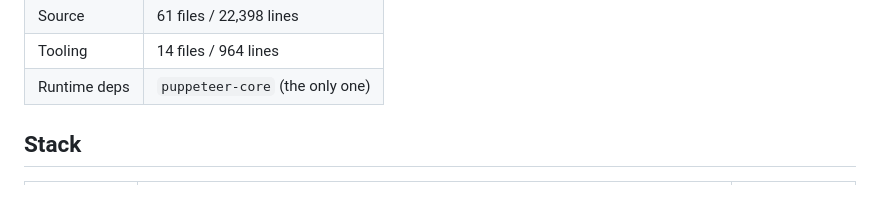
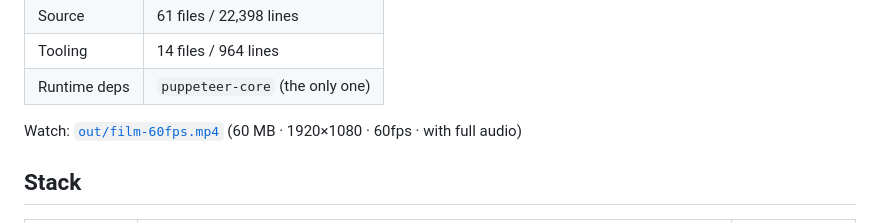
Before and after one commit to rxw2023/tardis-test, a Markdown page: README.en.md, the part around the change. GitHub-like rendering; blank space fills up the shorter version.

```diff
--- a/README.en.md
+++ b/README.en.md
@@ -17,6 +17,8 @@ All 8,220 frames and the entire score are computed by code, then muxed with ffmp
 | Source | 61 files / 22,398 lines |
 | Tooling | 14 files / 964 lines |
 | Runtime deps | `puppeteer-core` (the only one) |
+
+Watch: [`out/film-60fps.mp4`](out/film-60fps.mp4) (60 MB · 1920×1080 · 60fps · with full audio)
 
 ## Stack
 
```
Also changed, not shown: README.md (+2 -0 lines).
